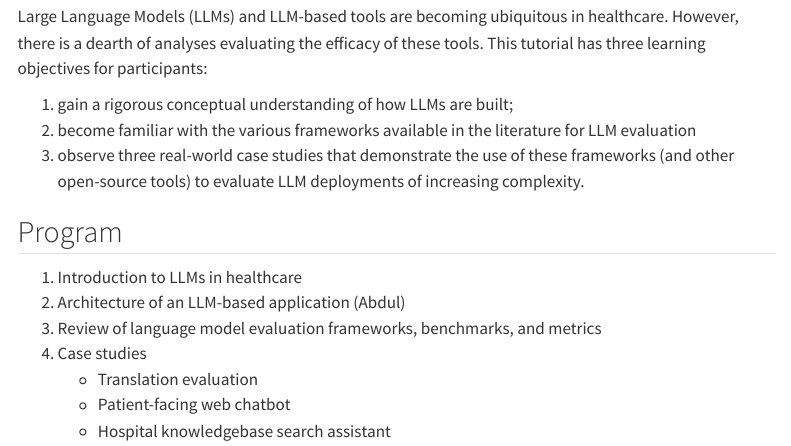
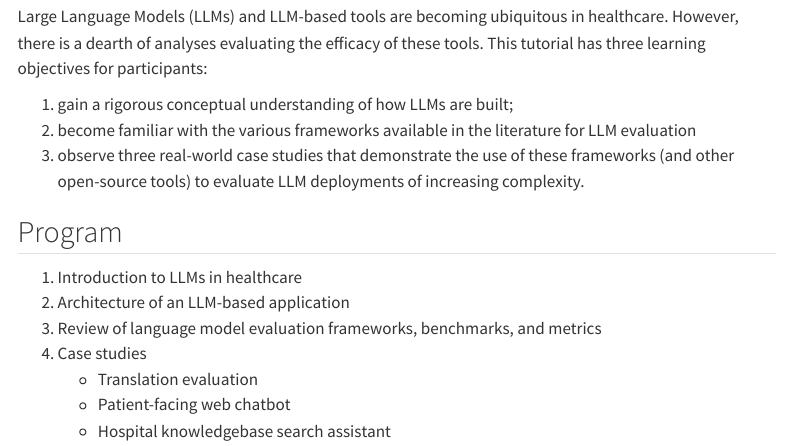
Before and after one commit to chop-analytics/pragmatic-llm-evaluation, a Quarto document (index.qmd): the page in a window 1100 px wide, from 180 px down. Rendered offline with R 4.5, knitr and Pandoc in place of Quarto, with nearby package versions; menus at the side of the page are left out.

Commit message:
Remove author name from LLM application section

```diff
--- a/index.qmd
+++ b/index.qmd
@@ -14,7 +14,7 @@ Large Language Models (LLMs) and LLM-based tools are becoming ubiquitous in heal
 ## Program
 
 1. Introduction to LLMs in healthcare
-2. Architecture of an LLM-based application (Abdul)
+2. Architecture of an LLM-based application
 3. Review of language model evaluation frameworks, benchmarks, and metrics
 5. Case studies
     - Translation evaluation
```
